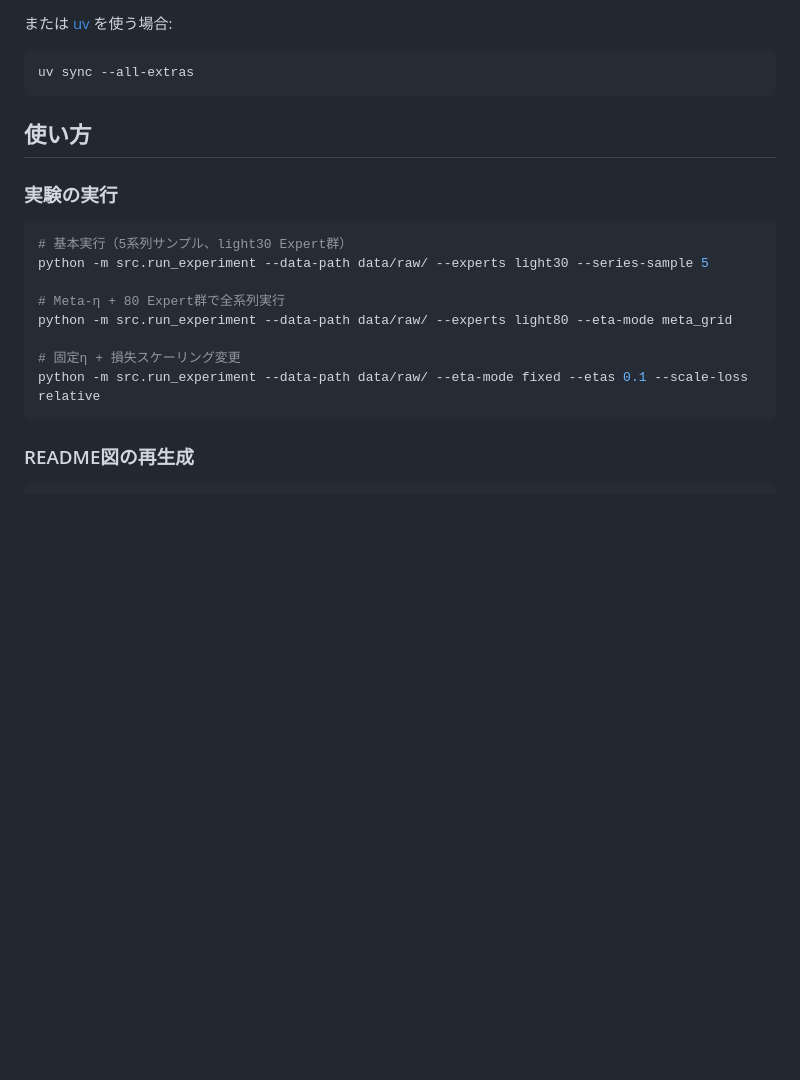
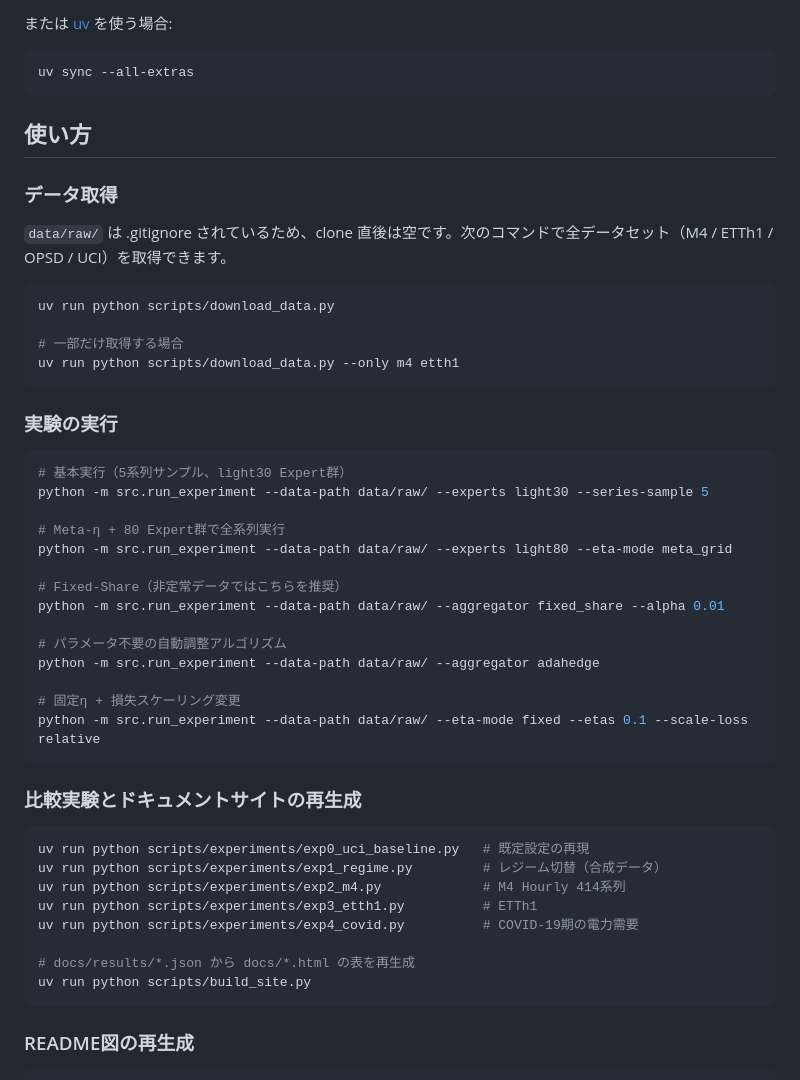
Before and after one commit to gghatano/expert_advice, a Markdown page: README.md, the part around one of its changes. Drawn GitHub-style; blank space fills up the shorter version.

````diff
--- a/README.md
+++ b/README.md
@@ -97,6 +133,17 @@ uv sync --all-extras
 
 ## 使い方
 
+### データ取得
+
+`data/raw/` は .gitignore されているため、clone 直後は空です。次のコマンドで全データセット（M4 / ETTh1 / OPSD / UCI）を取得できます。
+
+```bash
+uv run python scripts/download_data.py
+
+# 一部だけ取得する場合
+uv run python scripts/download_data.py --only m4 etth1
+```
+
 ### 実験の実行
 
 ```bash
@@ -106,8 +153,27 @@ python -m src.run_experiment --data-path data/raw/ --experts light30 --series-sa
 # Meta-η + 80 Expert群で全系列実行
 python -m src.run_experiment --data-path data/raw/ --experts light80 --eta-mode meta_grid
 
+# Fixed-Share（非定常データではこちらを推奨）
+python -m src.run_experiment --data-path data/raw/ --aggregator fixed_share --alpha 0.01
+
+# パラメータ不要の自動調整アルゴリズム
+python -m src.run_experiment --data-path data/raw/ --aggregator adahedge
+
 # 固定η + 損失スケーリング変更
 python -m src.run_experiment --data-path data/raw/ --eta-mode fixed --etas 0.1 --scale-loss relative
+```
+
+### 比較実験とドキュメントサイトの再生成
+
+```bash
+uv run python scripts/experiments/exp0_uci_baseline.py   # 既定設定の再現
+uv run python scripts/experiments/exp1_regime.py         # レジーム切替（合成データ）
+uv run python scripts/experiments/exp2_m4.py             # M4 Hourly 414系列
+uv run python scripts/experiments/exp3_etth1.py          # ETTh1
+uv run python scripts/experiments/exp4_covid.py          # COVID-19期の電力需要
+
+# docs/results/*.json から docs/*.html の表を再生成
+uv run python scripts/build_site.py
 ```
 
 ### README図の再生成
````
Also changed, not shown: other parts of README.md (+65 -9 lines).
